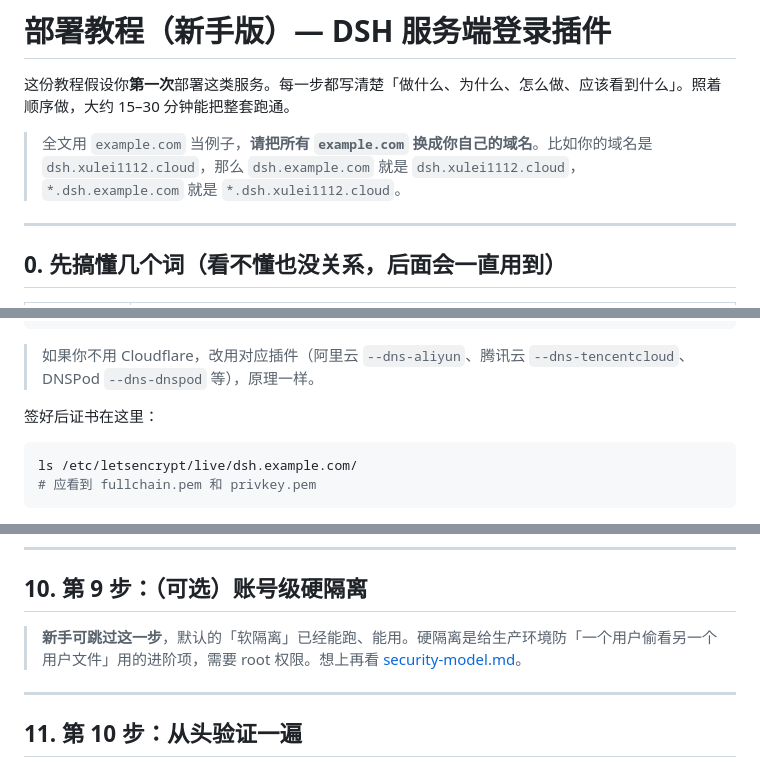
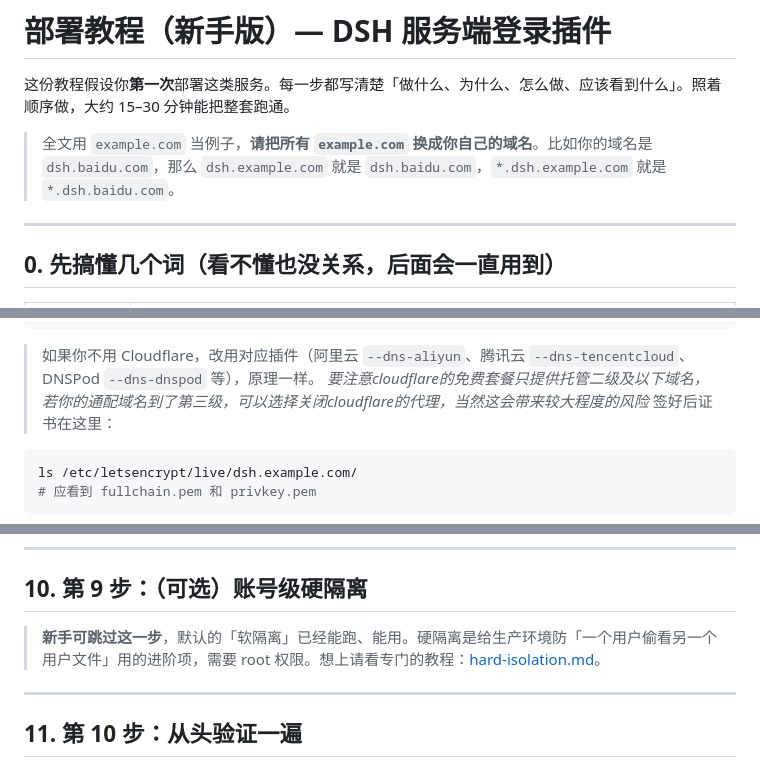
Before and after one commit to pointer-a/dsh-server-login, a Markdown page: docs/deployment.md, 3 parts joined by grey strips. Rendered like a GitHub page.

````diff
--- a/docs/deployment.md
+++ b/docs/deployment.md
@@ -2,7 +2,7 @@
 
 这份教程假设你**第一次**部署这类服务。每一步都写清楚「做什么、为什么、怎么做、应该看到什么」。照着顺序做，大约 15–30 分钟能把整套跑通。
 
-> 全文用 `example.com` 当例子，**请把所有 `example.com` 换成你自己的域名**。比如你的域名是 `dsh.xulei1112.cloud`，那么 `dsh.example.com` 就是 `dsh.xulei1112.cloud`，`*.dsh.example.com` 就是 `*.dsh.xulei1112.cloud`。
+> 全文用 `example.com` 当例子，**请把所有 `example.com` 换成你自己的域名**。比如你的域名是 `dsh.baidu.com`，那么 `dsh.example.com` 就是 `dsh.baidu.com`，`*.dsh.example.com` 就是 `*.dsh.baidu.com`。
 
 ---
 
@@ -224,7 +224,7 @@ certbot certonly --dns-cloudflare \
 ```
 
 > 如果你不用 Cloudflare，改用对应插件（阿里云 `--dns-aliyun`、腾讯云 `--dns-tencentcloud`、DNSPod `--dns-dnspod` 等），原理一样。
-
+*要注意cloudflare的免费套餐只提供托管二级及以下域名，若你的通配域名到了第三级，可以选择关闭cloudflare的代理，当然这会带来较大程度的风险*
 签好后证书在这里：
 
 ```sh
@@ -306,7 +306,7 @@ nginx -t && systemctl reload nginx
 
 ## 10. 第 9 步：（可选）账号级硬隔离
 
-> **新手可跳过这一步**，默认的「软隔离」已经能跑、能用。硬隔离是给生产环境防「一个用户偷看另一个用户文件」用的进阶项，需要 root 权限。想上再看 [security-model.md](security-model.md)。
+> **新手可跳过这一步**，默认的「软隔离」已经能跑、能用。硬隔离是给生产环境防「一个用户偷看另一个用户文件」用的进阶项，需要 root 权限。想上请看专门的教程：[hard-isolation.md](hard-isolation.md)。
 
 ---
 
````
Also changed, not shown: docs/hard-isolation.md (added, +139 -0 lines).
